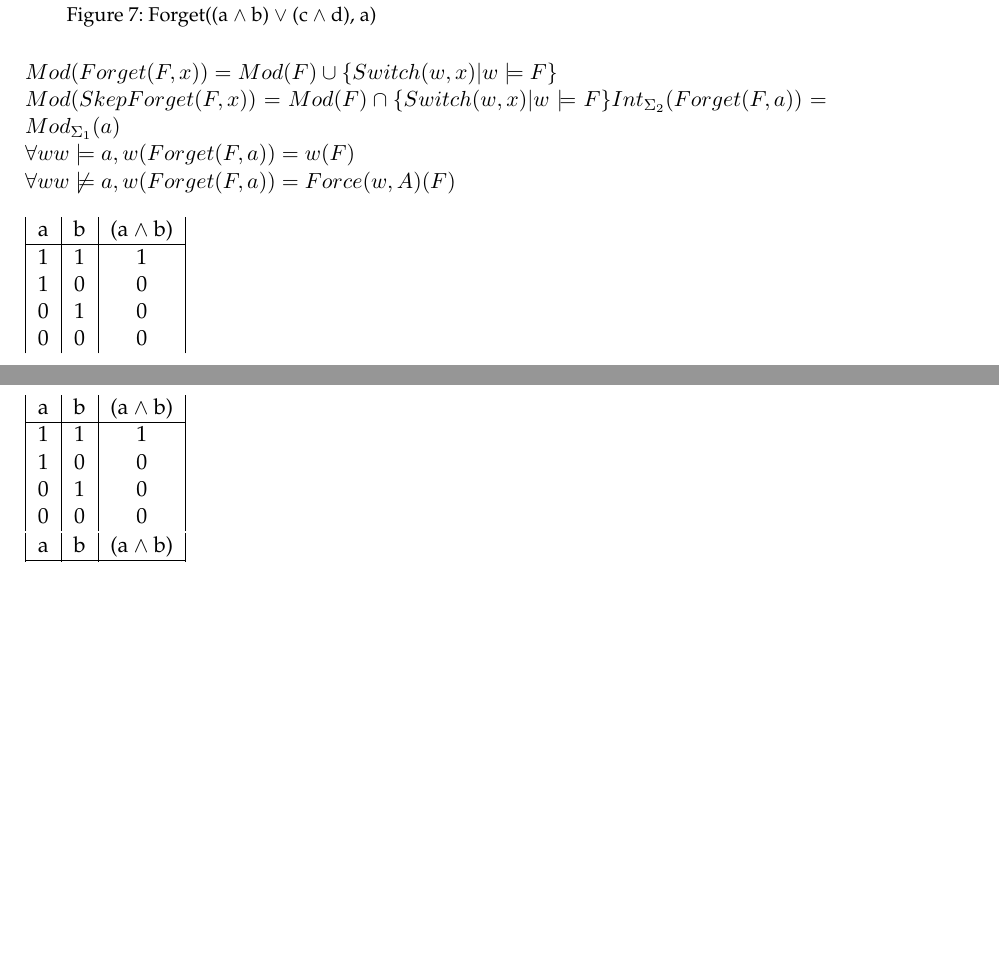
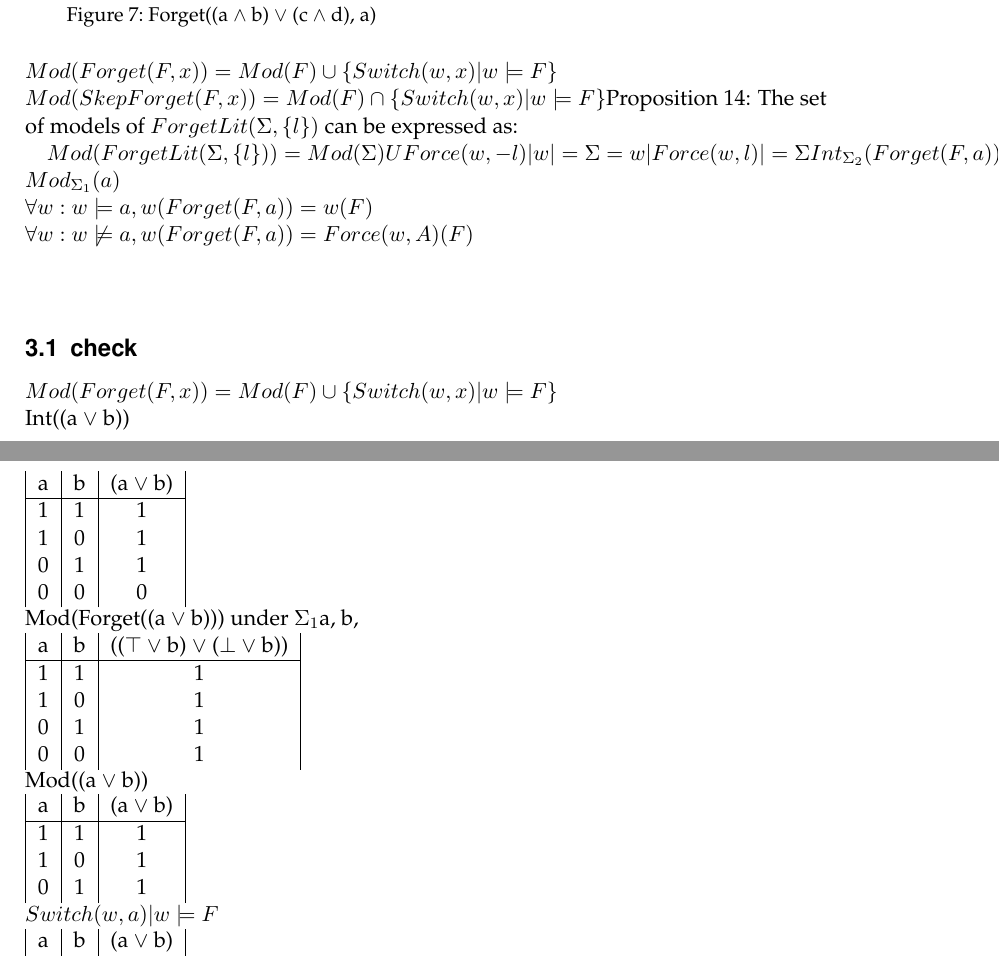
Before and after one commit to ChristophKaplan/FirstOrderLogic, a LaTeX thesis (PropositionalLogic/ExportFiles/Latex/AIG_thesis/AIG_bachelorthesis.tex, which reads PropositionalLogic/ExportFiles/Latex/AIG_thesis/SemanticInvestigation.tex): two parts of pages 11 and 12 of 13, joined at a grey line, cut so that both start at the same text, the shorter picture padded with empty space. Compiled offline with pdfLaTeX.

Commit message:
no message

```diff
--- a/PropositionalLogic/ExportFiles/Latex/AIG_thesis/SemanticInvestigation.tex
+++ b/PropositionalLogic/ExportFiles/Latex/AIG_thesis/SemanticInvestigation.tex
@@ -47,69 +47,81 @@ b & c & d & Forget((a $\land$ b) $\land$ (c $\land$ d), a) \\
 \begin{tabular}{| c | c | c | c | c | c |}
 a & b & c & d & (a $\land$ b) $\lor$ (c $\land$ d) & Forget((a $\land$ b) $\lor$ (c $\land$ d), a) \\
 \hline
-\tikzmark{1248887672Start}0 & 1 & 1 & 1 & 1 & \tikzmark{1017207990Start}1\\
+\tikzmark{1631674000Start}0 & 1 & 1 & 1 & 1 & \tikzmark{1946143543Start}1\\
 0 & 1 & 1 & 0 & 0 & 1\\
 0 & 1 & 0 & 1 & 0 & 1\\
 0 & 1 & 0 & 0 & 0 & 1\\
 0 & 0 & 1 & 1 & 1 & 1\\
 0 & 0 & 1 & 0 & 0 & 0\\
 0 & 0 & 0 & 1 & 0 & 0\\
-0 & 0 & 0 & 0 & 0 & \tikzmark{1017207990End}0\\
-\tikzmark{1479241872Start}1 & 1 & 1 & 1 & \tikzmark{1691693685Start}1 & \tikzmark{499344836Start}1\\
+0 & 0 & 0 & 0 & 0 & \tikzmark{1946143543End}0\\
+\tikzmark{1356932175Start}1 & 1 & 1 & 1 & \tikzmark{1348500477Start}1 & \tikzmark{304570407Start}1\\
 1 & 1 & 1 & 0 & 1 & 1\\
 1 & 1 & 0 & 1 & 1 & 1\\
 1 & 1 & 0 & 0 & 1 & 1\\
 1 & 0 & 1 & 1 & 1 & 1\\
 1 & 0 & 1 & 0 & 0 & 0\\
 1 & 0 & 0 & 1 & 0 & 0\\
-\tikzmark{1248887672End}\tikzmark{1479241872End}1 & 0 & 0 & 0 & \tikzmark{1691693685End}0 & \tikzmark{499344836End}0\\
+\tikzmark{1631674000End}\tikzmark{1356932175End}1 & 0 & 0 & 0 & \tikzmark{1348500477End}0 & \tikzmark{304570407End}0\\
 \end{tabular}\
-\tikz[remember picture] \draw[overlay, line width=1pt, red] ([xshift=.25em,yshift=1.0em]pic cs:1248887672Start) -- ([xshift=.25em,yshift=-0.5em]pic cs:1248887672End);
-\tikz[remember picture, overlay] \fill[cyan, opacity=0.75] ([xshift=-0.5em,yshift=1.0em]pic cs:1479241872Start) rectangle ([xshift=1.0em,yshift=-0.5em]pic cs:1479241872End);
-\tikz[remember picture, overlay] \fill[cyan, opacity=0.25] ([xshift=-0.5em,yshift=1.0em]pic cs:1691693685Start) rectangle ([xshift=1.0em,yshift=-0.5em]pic cs:1691693685End);
-\tikz[remember picture, overlay] \fill[cyan, opacity=0.25] ([xshift=-0.5em,yshift=1.0em]pic cs:499344836Start) rectangle ([xshift=1.0em,yshift=-0.5em]pic cs:499344836End);
-\tikz[remember picture, overlay] \fill[cyan, opacity=0.25] ([xshift=-0.5em,yshift=1.0em]pic cs:1017207990Start) rectangle ([xshift=1.0em,yshift=-0.5em]pic cs:1017207990End);
+\tikz[remember picture] \draw[overlay, line width=1pt, red] ([xshift=.25em,yshift=1.0em]pic cs:1631674000Start) -- ([xshift=.25em,yshift=-0.5em]pic cs:1631674000End);
+\tikz[remember picture, overlay] \fill[cyan, opacity=0.75] ([xshift=-0.5em,yshift=1.0em]pic cs:1356932175Start) rectangle ([xshift=1.0em,yshift=-0.5em]pic cs:1356932175End);
+\tikz[remember picture, overlay] \fill[cyan, opacity=0.25] ([xshift=-0.5em,yshift=1.0em]pic cs:1348500477Start) rectangle ([xshift=1.0em,yshift=-0.5em]pic cs:1348500477End);
+\tikz[remember picture, overlay] \fill[cyan, opacity=0.25] ([xshift=-0.5em,yshift=1.0em]pic cs:304570407Start) rectangle ([xshift=1.0em,yshift=-0.5em]pic cs:304570407End);
+\tikz[remember picture, overlay] \fill[cyan, opacity=0.25] ([xshift=-0.5em,yshift=1.0em]pic cs:1946143543Start) rectangle ([xshift=1.0em,yshift=-0.5em]pic cs:1946143543End);
 }\caption{Forget((a $\land$ b) $\lor$ (c $\land$ d), a)}\end{minipage}\hfill\begin{minipage}{0.49\textwidth}\centering\resizebox{\textwidth}{!}{\arrayrulecolor{black}
 \begin{tabular}{| c | c | c | c |}
 b & c & d & Forget((a $\land$ b) $\lor$ (c $\land$ d), a) \\
 \hline
-\tikzmark{270006838Start}1 & 1 & 1 & 1\\
+\tikzmark{557814934Start}1 & 1 & 1 & 1\\
 1 & 1 & 0 & 1\\
 1 & 0 & 1 & 1\\
 1 & 0 & 0 & 1\\
-\tikzmark{357128617Start}0 & 1 & 1 & 1\\
+\tikzmark{1891063361Start}0 & 1 & 1 & 1\\
 0 & 1 & 0 & 0\\
 0 & 0 & 1 & 0\\
-\tikzmark{270006838End}\tikzmark{357128617End}0 & 0 & 0 & 0\\
+\tikzmark{557814934End}\tikzmark{1891063361End}0 & 0 & 0 & 0\\
 \end{tabular}\
-\tikz[remember picture] \draw[overlay, line width=1pt, red] ([xshift=.25em,yshift=1.0em]pic cs:270006838Start) -- ([xshift=.25em,yshift=-0.5em]pic cs:270006838End);
-\tikz[remember picture, overlay] \fill[cyan, opacity=0.75] ([xshift=-0.5em,yshift=1.0em]pic cs:357128617Start) rectangle ([xshift=1.0em,yshift=-0.5em]pic cs:357128617End);
-\tikz[remember picture, overlay] \fill[cyan, opacity=0.25] ([xshift=-0.5em,yshift=1.0em]pic cs:1412675834Start) rectangle ([xshift=1.0em,yshift=-0.5em]pic cs:1412675834End);
-\tikz[remember picture, overlay] \fill[cyan, opacity=0.25] ([xshift=-0.5em,yshift=1.0em]pic cs:1174907724Start) rectangle ([xshift=1.0em,yshift=-0.5em]pic cs:1174907724End);
-\tikz[remember picture, overlay] \fill[cyan, opacity=0.25] ([xshift=-0.5em,yshift=1.0em]pic cs:360626845Start) rectangle ([xshift=1.0em,yshift=-0.5em]pic cs:360626845End);
+\tikz[remember picture] \draw[overlay, line width=1pt, red] ([xshift=.25em,yshift=1.0em]pic cs:557814934Start) -- ([xshift=.25em,yshift=-0.5em]pic cs:557814934End);
+\tikz[remember picture, overlay] \fill[cyan, opacity=0.75] ([xshift=-0.5em,yshift=1.0em]pic cs:1891063361Start) rectangle ([xshift=1.0em,yshift=-0.5em]pic cs:1891063361End);
+\tikz[remember picture, overlay] \fill[cyan, opacity=0.25] ([xshift=-0.5em,yshift=1.0em]pic cs:677079830Start) rectangle ([xshift=1.0em,yshift=-0.5em]pic cs:677079830End);
+\tikz[remember picture, overlay] \fill[cyan, opacity=0.25] ([xshift=-0.5em,yshift=1.0em]pic cs:2009892431Start) rectangle ([xshift=1.0em,yshift=-0.5em]pic cs:2009892431End);
+\tikz[remember picture, overlay] \fill[cyan, opacity=0.25] ([xshift=-0.5em,yshift=1.0em]pic cs:1713691437Start) rectangle ([xshift=1.0em,yshift=-0.5em]pic cs:1713691437End);
 }\caption{Forget((a $\land$ b) $\lor$ (c $\land$ d), a)}\label{fig:Forget((a AND b) OR (c AND d), a)}\end{minipage}\end{figure}$Mod(Forget(F, x)) = Mod(F) \cup \{Switch(w, x) | w \models F\}$ \\
- $Mod(SkepForget(F, x)) = Mod(F) \cap \{Switch(w, x) | w \models F\}$$Int_{\Sigma_2}(Forget(F,a)) = Mod_{\Sigma_1}(a)$\\$\forall w w \models a, w(Forget(F,a)) = w(F)$\\$\forall w w \not\models a, w(Forget(F,a)) = Force(w,A)(F)$\\\\\arrayrulecolor{black}
+ $Mod(SkepForget(F, x)) = Mod(F) \cap \{Switch(w, x) | w \models F\}$Proposition 14: The set of models of $ForgetLit(\Sigma,\{ l \})$ can be expressed as:
+
+$Mod(ForgetLit(\Sigma,\{ l \})) = Mod(\Sigma) U {Force(w,-l) | w|= \Sigma}
+= {w | Force(w,l) |= \Sigma}$$Int_{\Sigma_2}(Forget(F,a)) = Mod_{\Sigma_1}(a)$\\$\forall w : w \models a, w(Forget(F,a)) = w(F)$\\$\forall w : w \not\models a, w(Forget(F,a)) = Force(w,A)(F)$\\\\\subsection{check}$Mod(Forget(F, x)) = Mod(F) \cup \{Switch(w, x) | w \models F\}$ \\
+ Int((a $\lor$ b))\\\arrayrulecolor{black}
 \begin{tabular}{| c | c | c |}
-a & b & (a $\land$ b) \\
+a & b & (a $\lor$ b) \\
 \hline
 1 & 1 & 1\\
-1 & 0 & 0\\
-0 & 1 & 0\\
+1 & 0 & 1\\
+0 & 1 & 1\\
 0 & 0 & 0\\
 \end{tabular}\
-\\\arrayrulecolor{black}
+\\Mod(Forget((a $\lor$ b))) under $\Sigma_1$a, b, \\\arrayrulecolor{black}
 \begin{tabular}{| c | c | c |}
-a & b & (a $\land$ b) \\
+a & b & (($\top$ $\lor$ b) $\lor$ ($\bot$ $\lor$ b)) \\
 \hline
 1 & 1 & 1\\
-1 & 0 & 0\\
-0 & 1 & 0\\
-0 & 0 & 0\\
+1 & 0 & 1\\
+0 & 1 & 1\\
+0 & 0 & 1\\
 \end{tabular}\
-\\\arrayrulecolor{black}
+\\Mod((a $\lor$ b))\\\arrayrulecolor{black}
 \begin{tabular}{| c | c | c |}
-a & b & (a $\land$ b) \\
+a & b & (a $\lor$ b) \\
 \hline
-0 & 1 & 0\\
+1 & 1 & 1\\
+1 & 0 & 1\\
+0 & 1 & 1\\
+\end{tabular}\
+\\$Switch(w,a) | w \models F $\\\arrayrulecolor{black}
+\begin{tabular}{| c | c | c |}
+a & b & (a $\lor$ b) \\
+\hline
+0 & 1 & 1\\
 0 & 0 & 0\\
 1 & 1 & 1\\
```
Also changed, not shown: PropositionalLogic/ExportFiles/Latex/AIG_thesis/AIG_bachelorthesis.pdf, PropositionalLogic/ExportFiles/Latex/AIG_thesis/SemanticInvestigation.tex (35 more changed lines), 11 other files.
